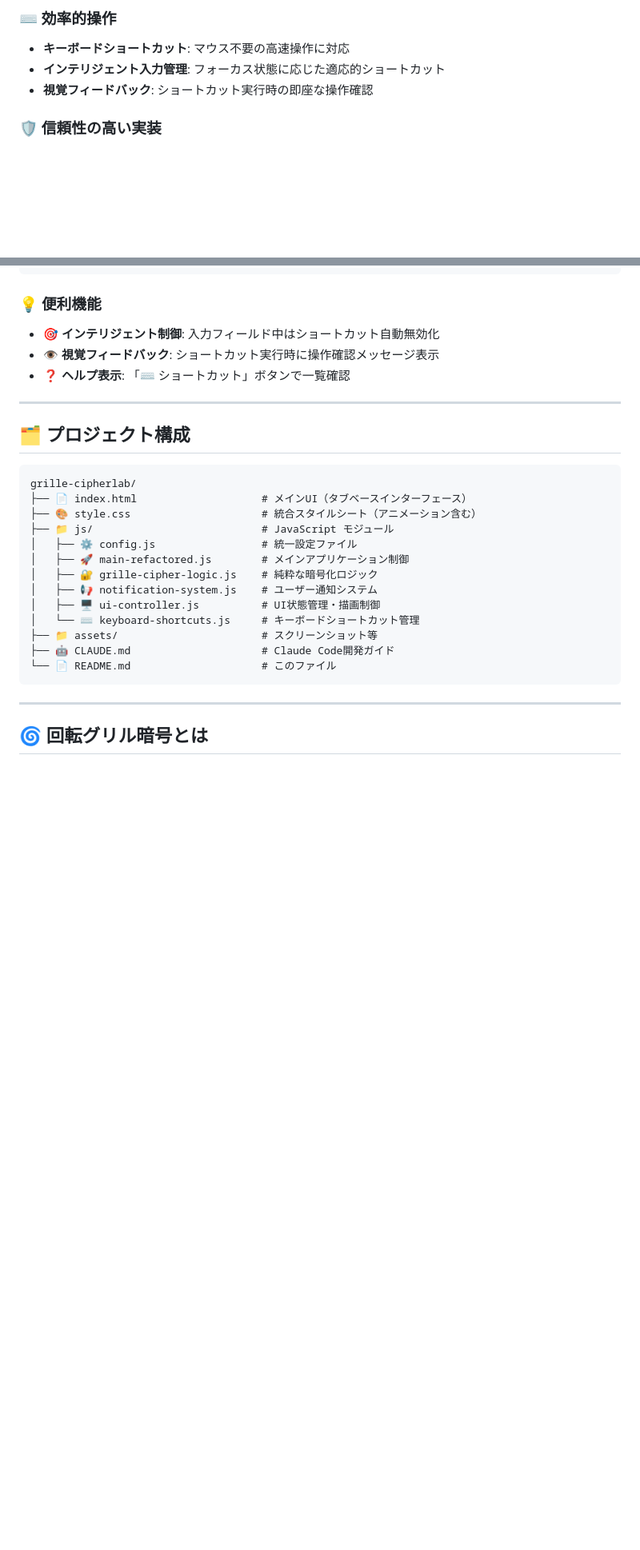
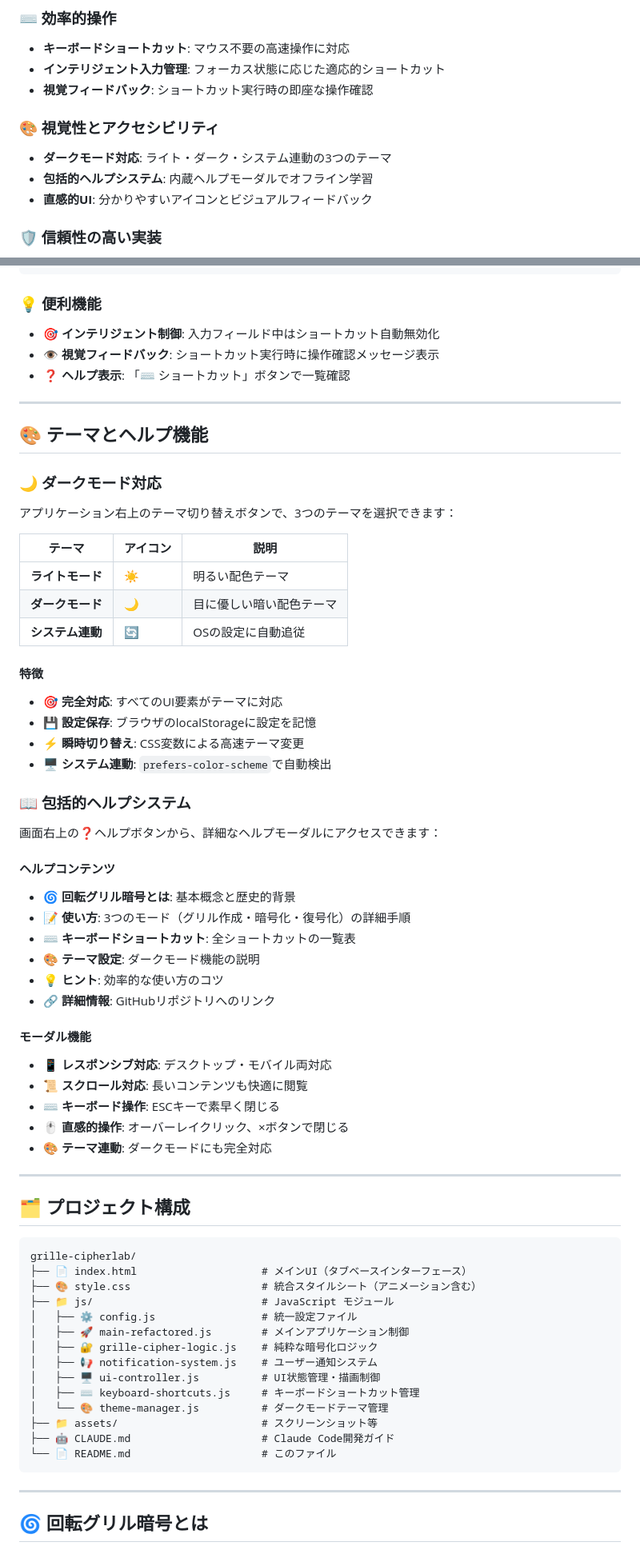
Before and after one commit to ipusiron/grille-cipherlab, a Markdown page: README.md, 2 parts joined by grey strips. Shown at 80% size. Rendered like a GitHub page; blank space fills up the shorter version.

Commit message:
README.mdにヘルプモーダルとダークモードについて追記

````diff
--- a/README.md
+++ b/README.md
@@ -45,6 +45,11 @@
 - **キーボードショートカット**: マウス不要の高速操作に対応
 - **インテリジェント入力管理**: フォーカス状態に応じた適応的ショートカット
 - **視覚フィードバック**: ショートカット実行時の即座な操作確認
+
+### 🎨 視覚性とアクセシビリティ
+- **ダークモード対応**: ライト・ダーク・システム連動の3つのテーマ
+- **包括的ヘルプシステム**: 内蔵ヘルプモーダルでオフライン学習
+- **直感的UI**: 分かりやすいアイコンとビジュアルフィードバック
 
 ### 🛡️ 信頼性の高い実装
 - **包括的エラーハンドリング**: 入力検証と分かりやすいエラーメッセージ
@@ -116,6 +121,45 @@
 
 ---
 
+## 🎨 テーマとヘルプ機能
+
+### 🌙 **ダークモード対応**
+
+アプリケーション右上のテーマ切り替えボタンで、3つのテーマを選択できます：
+
+| テーマ | アイコン | 説明 |
+|--------|----------|------|
+| **ライトモード** | ☀️ | 明るい配色テーマ |
+| **ダークモード** | 🌙 | 目に優しい暗い配色テーマ |
+| **システム連動** | 🔄 | OSの設定に自動追従 |
+
+#### **特徴**
+- **🎯 完全対応**: すべてのUI要素がテーマに対応
+- **💾 設定保存**: ブラウザのlocalStorageに設定を記憶
+- **⚡ 瞬時切り替え**: CSS変数による高速テーマ変更
+- **🖥️ システム連動**: `prefers-color-scheme`で自動検出
+
+### 📖 **包括的ヘルプシステム**
+
+画面右上の❓ヘルプボタンから、詳細なヘルプモーダルにアクセスできます：
+
+#### **ヘルプコンテンツ**
+- **🌀 回転グリル暗号とは**: 基本概念と歴史的背景
+- **📝 使い方**: 3つのモード（グリル作成・暗号化・復号化）の詳細手順
+- **⌨️ キーボードショートカット**: 全ショートカットの一覧表
+- **🎨 テーマ設定**: ダークモード機能の説明
+- **💡 ヒント**: 効率的な使い方のコツ
+- **🔗 詳細情報**: GitHubリポジトリへのリンク
+
+#### **モーダル機能**
+- **📱 レスポンシブ対応**: デスクトップ・モバイル両対応
+- **📜 スクロール対応**: 長いコンテンツも快適に閲覧
+- **⌨️ キーボード操作**: ESCキーで素早く閉じる
+- **🖱️ 直感的操作**: オーバーレイクリック、×ボタンで閉じる
+- **🎨 テーマ連動**: ダークモードにも完全対応
+
+---
+
 ## 🗂️ プロジェクト構成
 
 ```
@@ -128,7 +172,8 @@ grille-cipherlab/
 │   ├── 🔐 grille-cipher-logic.js    # 純粋な暗号化ロジック
 │   ├── 📢 notification-system.js    # ユーザー通知システム
 │   ├── 🖥️ ui-controller.js          # UI状態管理・描画制御
-│   └── ⌨️ keyboard-shortcuts.js     # キーボードショートカット管理
+│   ├── ⌨️ keyboard-shortcuts.js     # キーボードショートカット管理
+│   └── 🎨 theme-manager.js          # ダークモードテーマ管理
 ├── 📁 assets/                       # スクリーンショット等
 ├── 🤖 CLAUDE.md                     # Claude Code開発ガイド
 └── 📄 README.md                     # このファイル
````
Also changed, not shown: other parts of README.md (+2 -0 lines).
